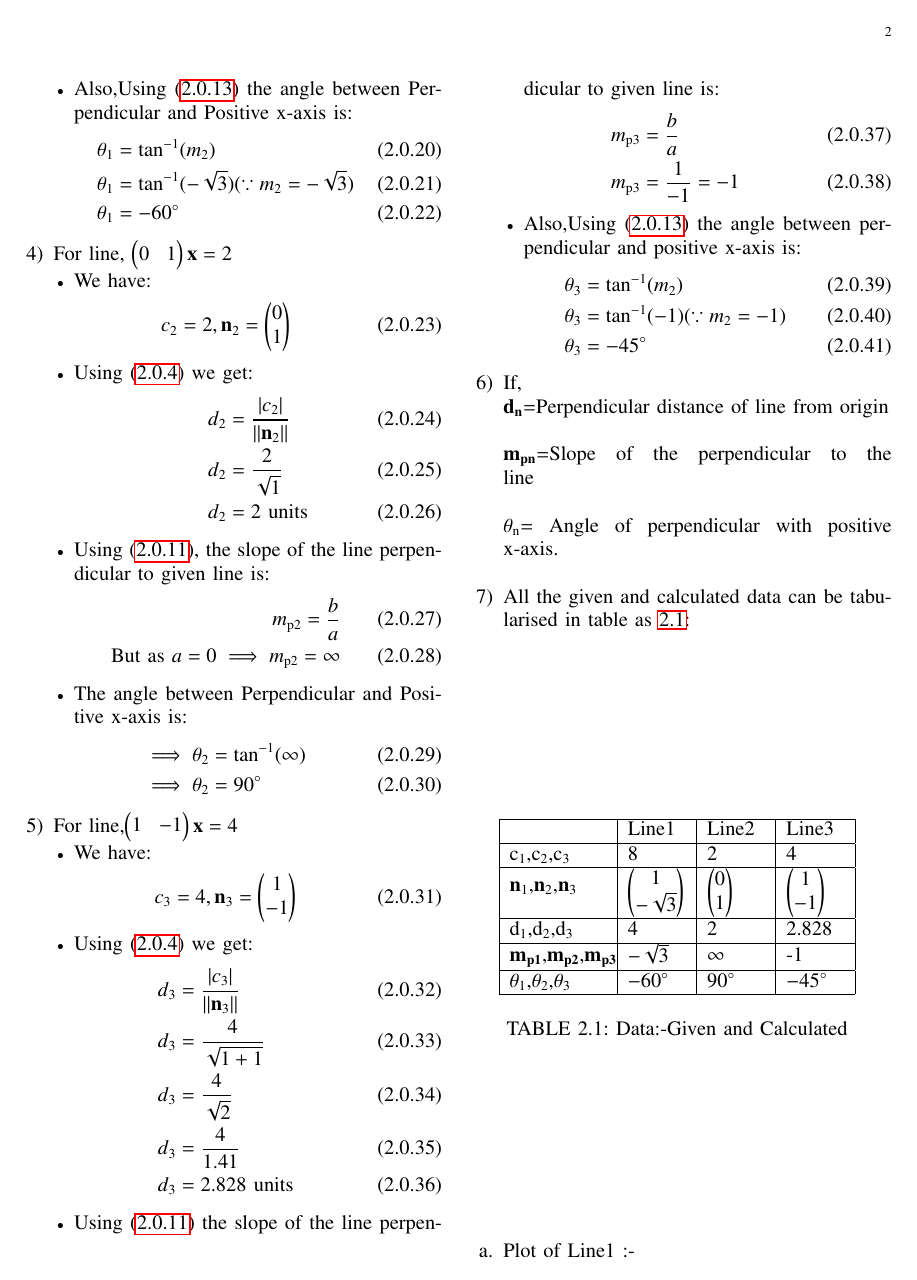
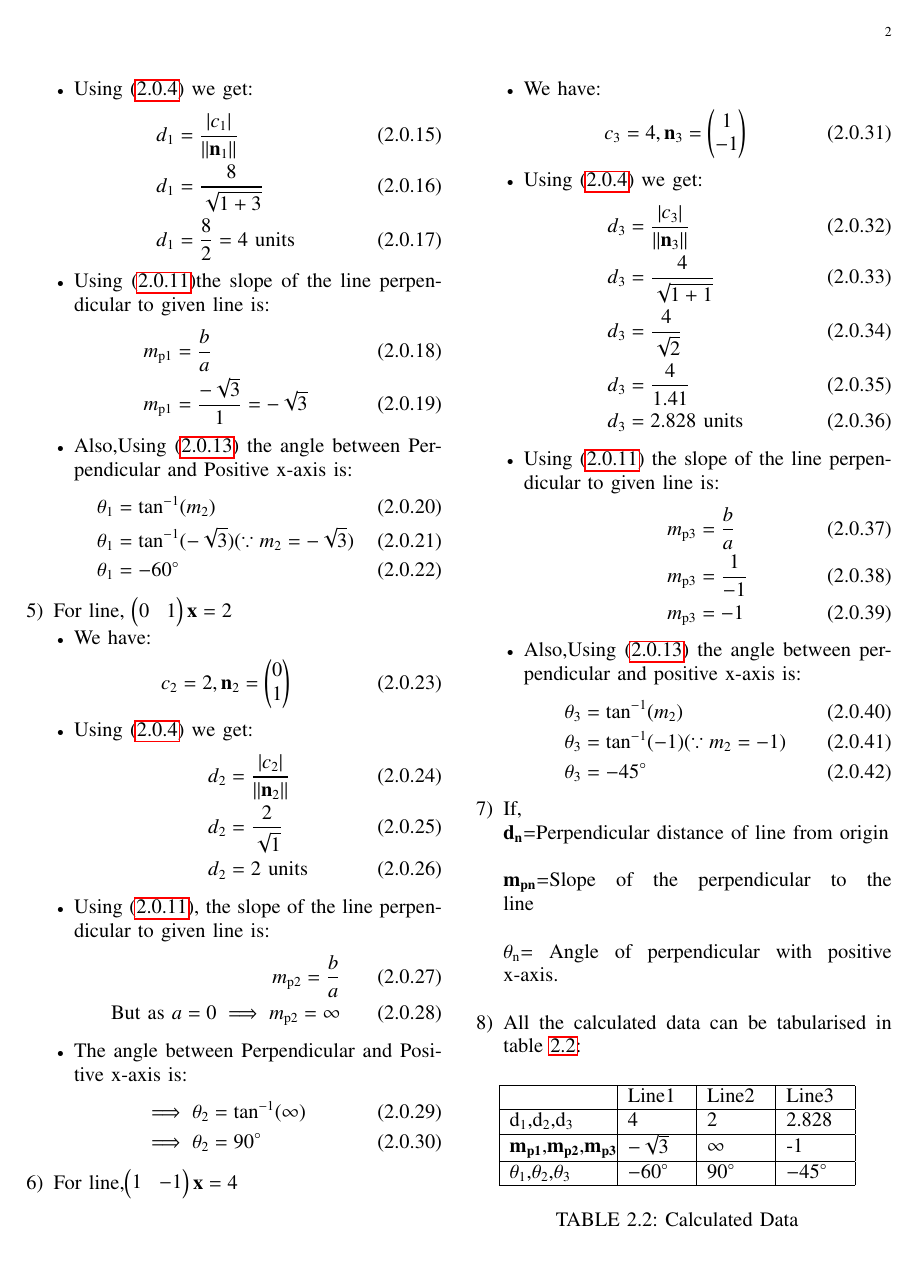
Before and after one commit to unnatigupta2320/Assignment_4, a LaTeX problem sheet (ASSIGNMENT-4.tex): page 2 of 3. Compiled offline with pdfLaTeX.

Commit message:
Latex code

```diff
--- a/ASSIGNMENT-4.tex
+++ b/ASSIGNMENT-4.tex
@@ -277,7 +294,9 @@ d\textsubscript{3}&=2.828 \text{ units}
 \begin{align}
   m\textsubscript{p3}&=\frac{b}{a}
   \\
-  m\textsubscript{p3}&=\frac{1}{-1}=-1
+  m\textsubscript{p3}&=\frac{1}{-1}
+  \\
+  m\textsubscript{p3}&=-1
 \end{align}
  \item Also,Using \eqref{eqD} the angle between perpendicular and positive x-axis is:
  \begin{align}
@@ -299,7 +318,7 @@ d\textsubscript{3}&=2.828 \text{ units}
 \\
 $\theta\textsubscript{n}$= Angle of perpendicular with positive x-axis.
 \\
-\item All the given and calculated data can be tabularised in table as \ref{tab:table1}:
+\item All the calculated data can be tabularised in table  \ref{tab:table2}:
 \end{enumerate}
 \numberwithin{table}{section}
 \begin{table}[!ht]
@@ -307,10 +326,6 @@ $\theta\textsubscript{n}$= Angle of perpendicular with positive x-axis.
 \begin{tabular}{ | m{2cm} | m{1.2cm}| m{1.2cm} | m{1.2cm} |}
 \hline
  & Line1 & Line2 & Line3 \\
-\hline
-c\textsubscript{1},c\textsubscript{2},c\textsubscript{3} & 8 & 2 & 4 \\
-\hline
-$\vec{n\textsubscript{1}}$,$\vec{n\textsubscript{2}}$,$\vec{n\textsubscript{3}}$ & $\myvec{1\\-\sqrt{3}}$ & $\myvec{0\\1}$ &$\myvec{1\\-1}$ \\
 \hline
 d\textsubscript{1},d\textsubscript{2},d\textsubscript{3} & 4 & 2 & 2.828 \\
 \hline
@@ -320,8 +335,8 @@ $\theta\textsubscript{1}$,$\theta\textsubscript{2}$,$\theta\textsubscript{3}$& $
 \hline
 \end{tabular}
 \end{center}
-\caption{Data:-Given and Calculated}
-\label{tab:table1}
+\caption{Calculated Data}
+\label{tab:table2}
 \end{table}
 \begin{enumerate}[label=\alph*.]
     \item Plot of Line1 :-
```
Also changed, not shown: Assignment4.pdf, ASSIGNMENT-4.tex (17 more changed lines).
